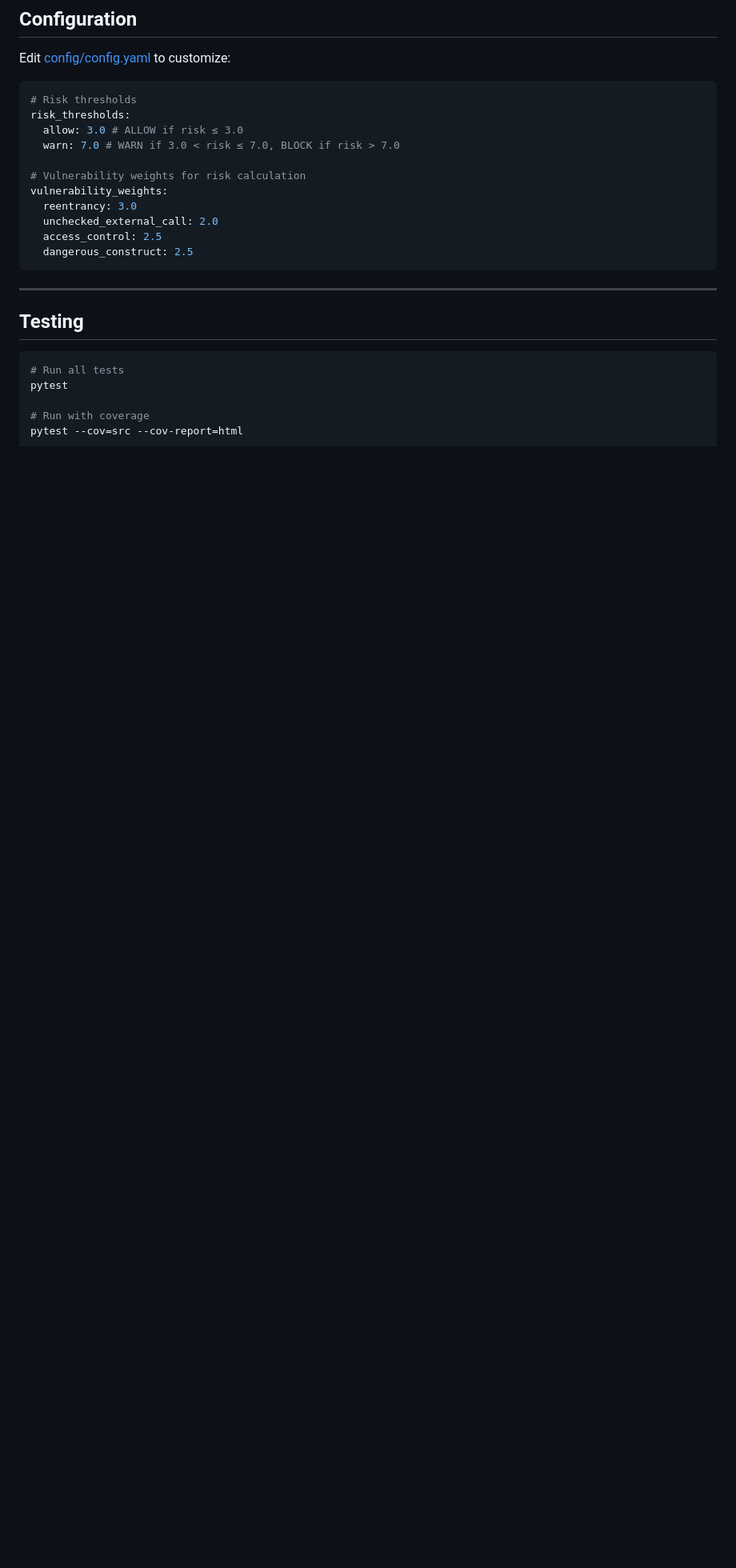
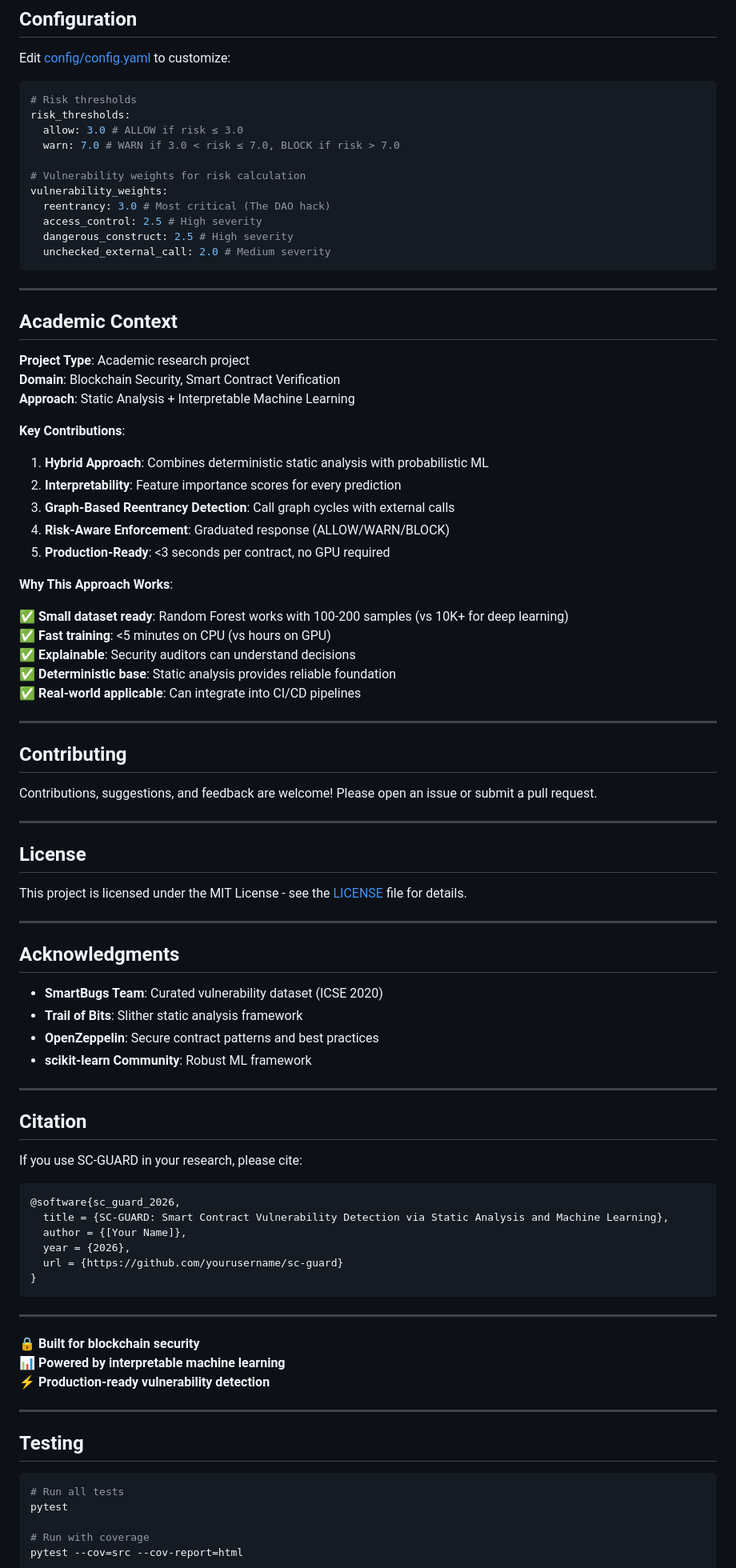
Before and after one commit to r-kalaivanan/smart-contract-risk-enforcement, a Markdown page: README.md, the part around one of its changes. Shown at 80% size. GitHub-like rendering; blank space fills up the shorter version.

````diff
--- a/README.md
+++ b/README.md
@@ -335,11 +363,77 @@ risk_thresholds:
 
 # Vulnerability weights for risk calculation
 vulnerability_weights:
-  reentrancy: 3.0
-  unchecked_external_call: 2.0
-  access_control: 2.5
-  dangerous_construct: 2.5
+  reentrancy: 3.0 # Most critical (The DAO hack)
+  access_control: 2.5 # High severity
+  dangerous_construct: 2.5 # High severity
+  unchecked_external_call: 2.0 # Medium severity
 ```
+
+---
+
+## Academic Context
+
+**Project Type**: Academic research project
+**Domain**: Blockchain Security, Smart Contract Verification
+**Approach**: Static Analysis + Interpretable Machine Learning
+
+**Key Contributions**:
+
+1. **Hybrid Approach**: Combines deterministic static analysis with probabilistic ML
+2. **Interpretability**: Feature importance scores for every prediction
+3. **Graph-Based Reentrancy Detection**: Call graph cycles with external calls
+4. **Risk-Aware Enforcement**: Graduated response (ALLOW/WARN/BLOCK)
+5. **Production-Ready**: <3 seconds per contract, no GPU required
+
+**Why This Approach Works**:
+
+✅ **Small dataset ready**: Random Forest works with 100-200 samples (vs 10K+ for deep learning)
+✅ **Fast training**: <5 minutes on CPU (vs hours on GPU)
+✅ **Explainable**: Security auditors can understand decisions
+✅ **Deterministic base**: Static analysis provides reliable foundation
+✅ **Real-world applicable**: Can integrate into CI/CD pipelines
+
+---
+
+## Contributing
+
+Contributions, suggestions, and feedback are welcome! Please open an issue or submit a pull request.
+
+---
+
+## License
+
+This project is licensed under the MIT License - see the [LICENSE](LICENSE) file for details.
+
+---
+
+## Acknowledgments
+
+- **SmartBugs Team**: Curated vulnerability dataset (ICSE 2020)
+- **Trail of Bits**: Slither static analysis framework
+- **OpenZeppelin**: Secure contract patterns and best practices
+- **scikit-learn Community**: Robust ML framework
+
+---
+
+## Citation
+
+If you use SC-GUARD in your research, please cite:
+
+```bibtex
+@software{sc_guard_2026,
+  title = {SC-GUARD: Smart Contract Vulnerability Detection via Static Analysis and Machine Learning},
+  author = {[Your Name]},
+  year = {2026},
+  url = {https://github.com/yourusername/sc-guard}
+}
+```
+
+---
+
+**🔒 Built for blockchain security**
+**📊 Powered by interpretable machine learning**
+**⚡ Production-ready vulnerability detection**
 
 ---
 
````
Also changed, not shown: other parts of README.md (+103 -86 lines).
